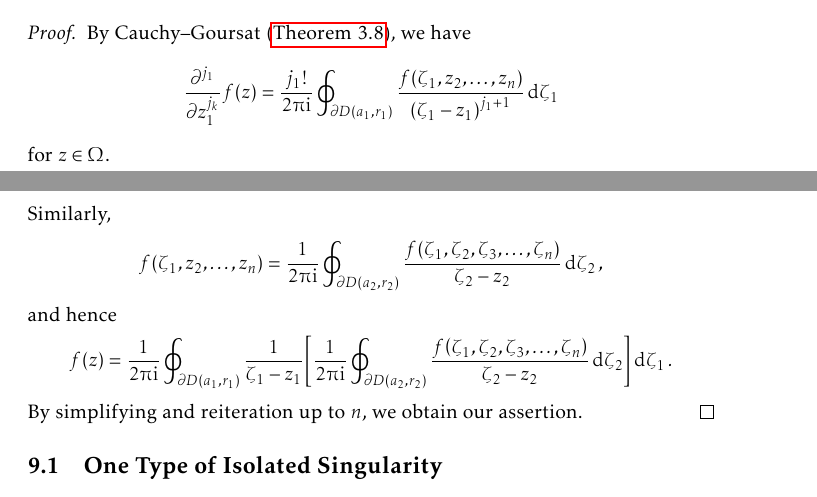
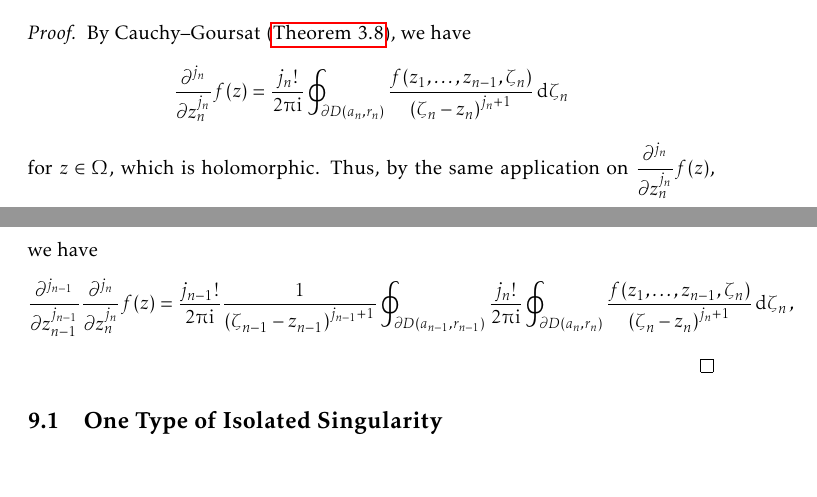
Before and after one commit to slipperking/complex-analysis-latex, a LaTeX document (main.tex): two parts of pages 164 and 165 of 173, joined at a grey line, cut so that both start at the same text, the shorter picture padded with empty space. Compiled offline with pdfLaTeX.

Commit message:
overleaf_to_git (Sat Aug 30 01:16:10 2025 -0700): update main.tex from r20857 to r20859

```diff
--- a/main.tex
+++ b/main.tex
@@ -3678,9 +3678,8 @@ Subsequently, we have
     Suppose \(f:\overline{\Omega}\to\mathbb{C}\) is holomorphic. For fixed \(j_1, j_2,\ldots, j_n\in\mathbb{Z}_{\geq 0}\), we have that \[\qty(\prod_{k=1}^n \frac{\partial^{j_k}}{\partial z_k^{j_k}})f(z)=\frac{\prod_{k=1}^n j_k!}{(2\piup\ii)^n}\oint_{\partial D\qty(a_1,r_1)}\cdots\oint_{\partial D\qty(a_n,r_n)}\frac{f(\zeta_1,\ldots,\zeta_n)}{\prod_{k=1}^n\qty(\zeta_k-z_k)^{j_k+1}}\dd{\zeta_n}\cdots\dd{\zeta_1}\] for any \(z=\qty(z_1,z_2,\ldots, z_n)\in\Omega\).
 \end{theorem}
 \begin{proof}
-    By Cauchy--Goursat (\autoref{thm:cauchydifferentiationformula}), we have \[\frac{\partial^{j_1}}{\partial z_1^{j_k}}f(z)=\frac{j_1!}{2\piup\ii}\oint_{\partial D\qty(a_1,r_1)}\frac{f\qty(\zeta_1,z_2,\ldots,z_n)}{\qty(\zeta_1-z_1)^{j_1+1}}\dd{\zeta_1}\] for \(z\in\Omega\).
-
-    Similarly, \[f(\zeta_1,z_2,\ldots,z_n)=\frac{1}{2\piup\ii}\oint_{\partial D(a_2,r_2)}\frac{f\qty(\zeta_1,\zeta_2,\zeta_3,\ldots,\zeta_n)}{\zeta_2-z_2}\dd{\zeta_2},\] and hence \[f(z)=\frac{1}{2\piup\ii}\oint_{\partial D(a_1,r_1)}\frac{1}{\zeta_1-z_1}\qty[\frac{1}{2\piup\ii}\oint_{\partial D(a_2,r_2)}\frac{f\qty(\zeta_1,\zeta_2,\zeta_3,\ldots,\zeta_n)}{\zeta_2-z_2}\dd{\zeta_2}]\dd{\zeta_1}.\] By simplifying and reiteration up to \(n\), we obtain our assertion.
+    By Cauchy--Goursat (\autoref{thm:cauchydifferentiationformula}), we have \[\frac{\partial^{j_n}}{\partial z_n^{j_n}}f(z)=\frac{j_n!}{2\piup\ii}\oint_{\partial D\qty(a_n,r_n)}\frac{f\qty(z_1,\ldots,z_{n-1},\zeta_n)}{\qty(\zeta_n-z_n)^{j_n+1}}\dd{\zeta_n}\] for \(z\in\Omega\), which is holomorphic. Thus, by the same application on \(\frac{\partial^{j_n}}{\partial z_n^{j_n}}f(z)\), we have
+    \[\frac{\partial^{j_{n-1}}}{\partial z_{n-1}^{j_{n-1}}}\frac{\partial^{j_n}}{\partial z_n^{j_n}}f(z)=\frac{j_{n-1}!}{2\piup\ii}\frac{1}{\qty(\zeta_{n-1}-z_{n-1})^{j_{n-1}+1}}\oint_{\partial D\qty(a_{n-1},r_{n-1})}\frac{j_n!}{2\piup\ii}\oint_{\partial D\qty(a_n,r_n)}\frac{f\qty(z_1,\ldots,z_{n-1},\zeta_n)}{\qty(\zeta_n-z_n)^{j_n+1}}\dd{\zeta_n},\]
 \end{proof}
 \subsection{One Type of Isolated Singularity}
 \section{Elliptic Functions}
```
